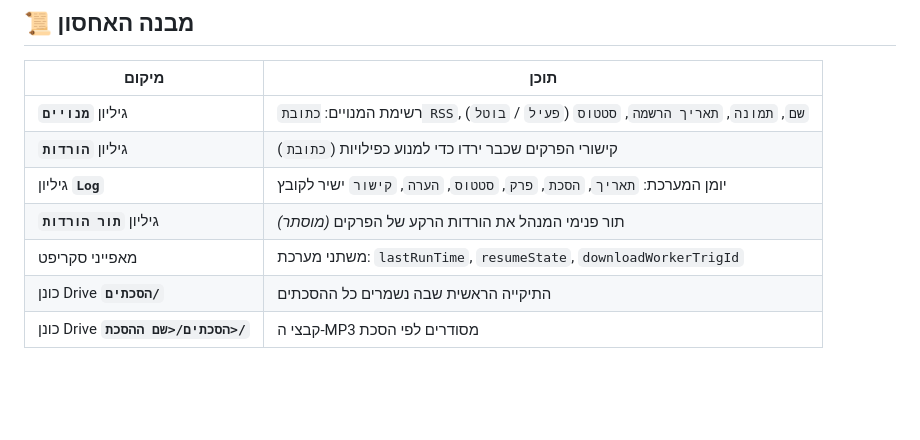
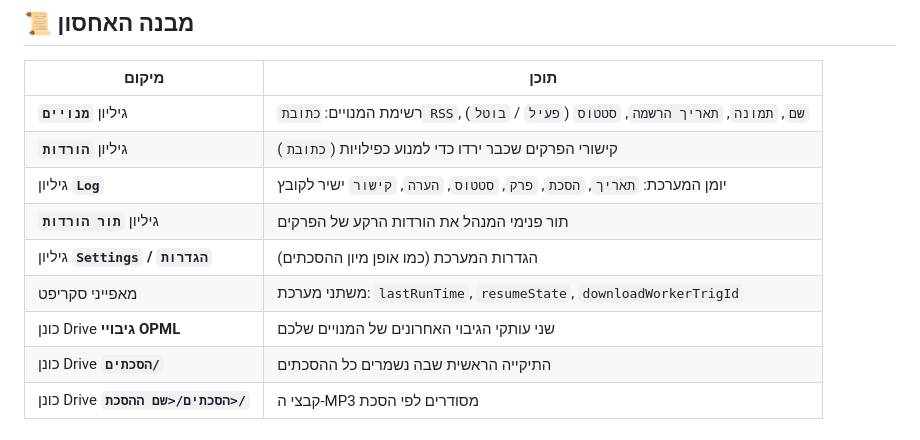
Before and after one commit to moyshiginzburg/podcast-to-drive, a Markdown page: README.md, the part around one of its changes. Drawn GitHub-style; blank space fills up the shorter version.

```diff
--- a/README.md
+++ b/README.md
@@ -151,8 +153,10 @@ This project is licensed under the [AGPL-3.0 License](LICENSE).
 | גיליון **`מנויים`** | רשימת המנויים: `כתובת RSS`, `שם`, `תמונה`, `תאריך הרשמה`, `סטטוס` (`פעיל` / `בוטל`) |
 | גיליון **`הורדות`** | קישורי הפרקים שכבר ירדו כדי למנוע כפילויות (`כתובת`) |
 | גיליון **`Log`** | יומן המערכת: `תאריך`, `הסכת`, `פרק`, `סטטוס`, `הערה`, `קישור` ישיר לקובץ |
-| גיליון **`תור הורדות`** | *(מוסתר)* תור פנימי המנהל את הורדות הרקע של הפרקים |
+| גיליון **`תור הורדות`** | תור פנימי המנהל את הורדות הרקע של הפרקים |
+| גיליון **`Settings` / `הגדרות`** | הגדרות המערכת (כמו אופן מיון ההסכתים) |
 | מאפייני סקריפט | משתני מערכת: `lastRunTime`, `resumeState`, `downloadWorkerTrigId` |
+| כונן Drive **גיבויי OPML** | שני עותקי הגיבוי האחרונים של המנויים שלכם |
 | כונן Drive **`הסכתים/`** | התיקייה הראשית שבה נשמרים כל ההסכתים |
 | כונן Drive **`הסכתים/<שם ההסכת>/`** | קבצי ה-MP3 מסודרים לפי הסכת |
 
```
Also changed, not shown: other parts of README.md (+10 -8 lines).
